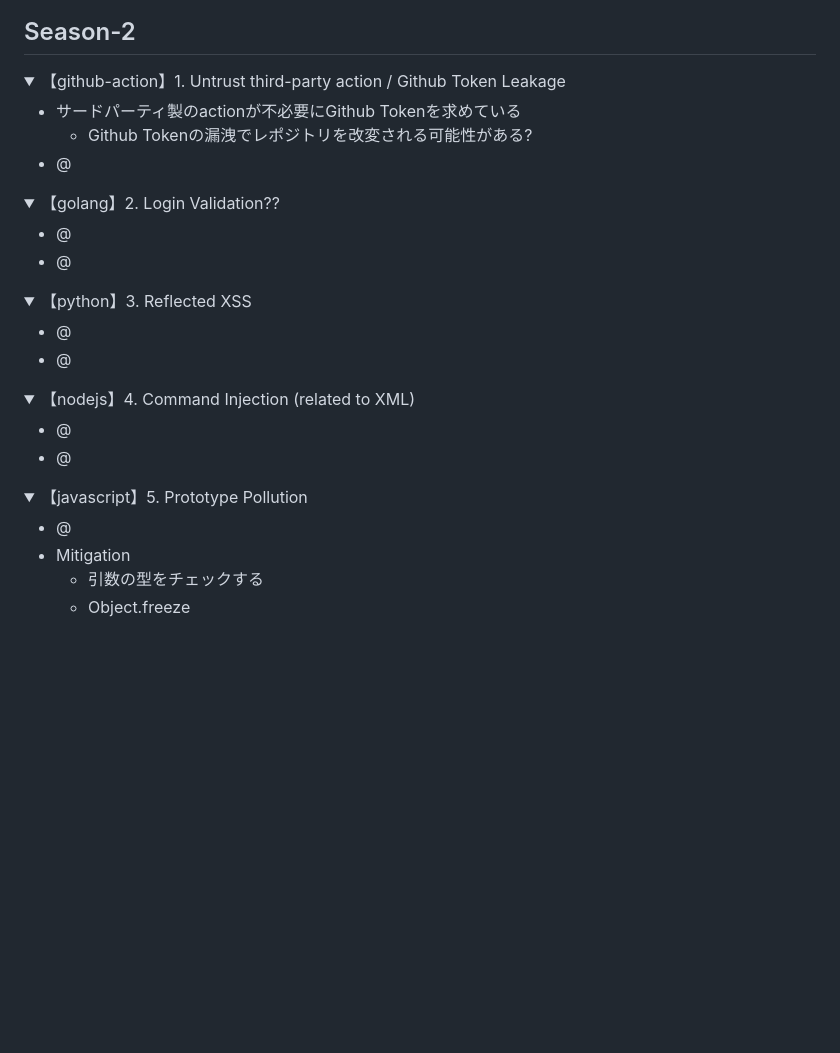
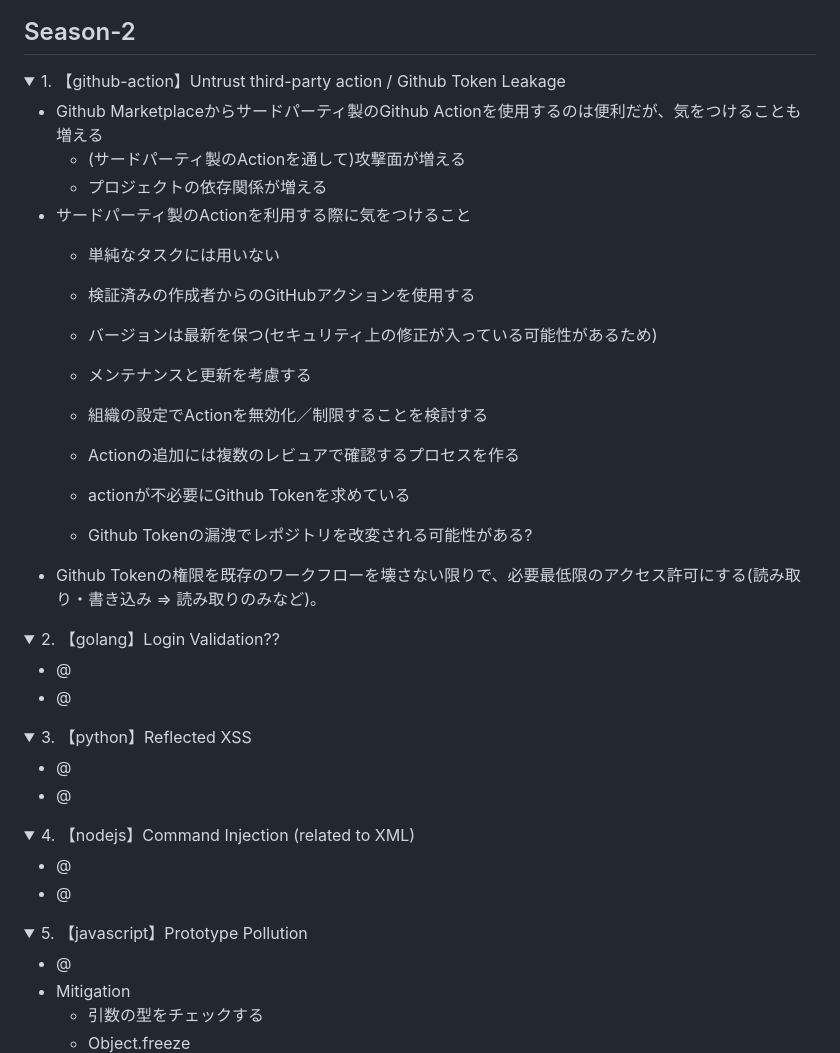
Before and after one commit to ts1lv3r/secure-code-game, a Markdown page: README.md, the part around one of its changes. Rendered like a GitHub page; folded sections open; blank space fills up the shorter version.

Commit message:
modify readme for Season-2/Level-1

```diff
--- a/README.md
+++ b/README.md
@@ -135,17 +135,28 @@
 
 <details>
 
-<summary>【github-action】1. Untrust third-party action / Github Token Leakage</summary>
+<summary>1. 【github-action】Untrust third-party action / Github Token Leakage</summary>
 
-- サードパーティ製のactionが不必要にGithub Tokenを求めている
+- Github Marketplaceからサードパーティ製のGithub Actionを使用するのは便利だが、気をつけることも増える
+    - (サードパーティ製のActionを通して)攻撃面が増える
+    - プロジェクトの依存関係が増える
+- サードパーティ製のActionを利用する際に気をつけること
+    - 単純なタスクには用いない
+    - 検証済みの作成者からのGitHubアクションを使用する
+    - バージョンは最新を保つ(セキュリティ上の修正が入っている可能性があるため)
+    - メンテナンスと更新を考慮する
+    - 組織の設定でActionを無効化／制限することを検討する
+    - Actionの追加には複数のレビュアで確認するプロセスを作る
+
+    - actionが不必要にGithub Tokenを求めている
     - Github Tokenの漏洩でレポジトリを改変される可能性がある?
-- @
+- Github Tokenの権限を既存のワークフローを壊さない限りで、必要最低限のアクセス許可にする(読み取り・書き込み ⇒ 読み取りのみなど)。
 
 </details>
 
 <details>
 
-<summary>【golang】2. Login Validation??</summary>
+<summary>2. 【golang】Login Validation??</summary>
 
 - @
 - @
@@ -154,7 +165,7 @@
 
 <details>
 
-<summary>【python】3. Reflected XSS</summary>
+<summary>3. 【python】Reflected XSS</summary>
 
 - @
 - @
@@ -163,7 +174,7 @@
 
 <details>
 
-<summary>【nodejs】4. Command Injection (related to XML)</summary>
+<summary>4. 【nodejs】Command Injection (related to XML)</summary>
 
 - @
 - @
@@ -172,7 +183,7 @@
 
 <details>
 
-<summary>【javascript】5. Prototype Pollution</summary>
+<summary>5. 【javascript】Prototype Pollution</summary>
 
 - @
 - Mitigation
```
Also changed, not shown: other parts of README.md (+5 -5 lines).
